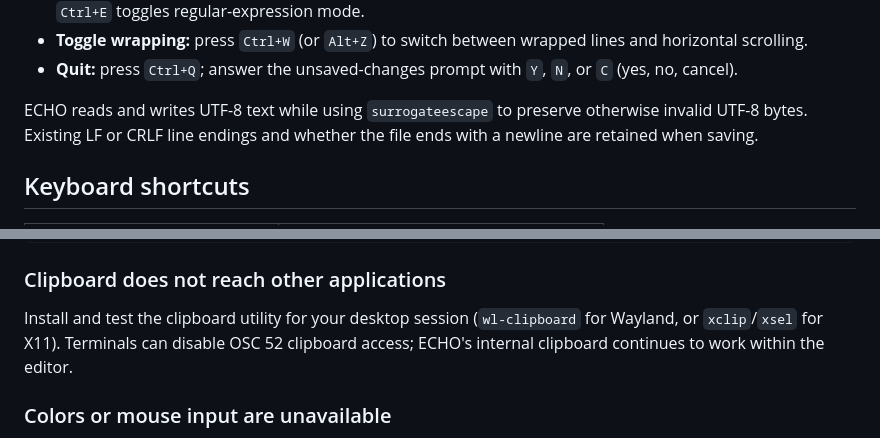
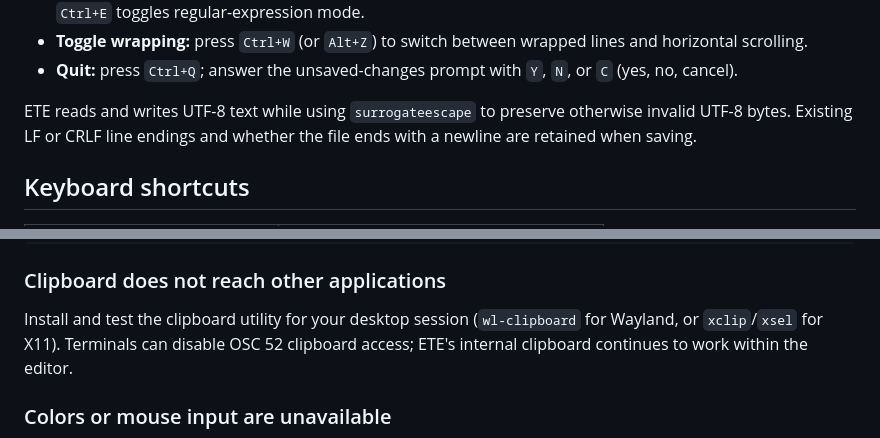
Before and after one commit to ShadyDevelopment/ECHO-Text-Editor, a Markdown page: README.md, 2 parts joined by grey strips. Rendered like a GitHub page.

```diff
--- a/README.md
+++ b/README.md
@@ -185,7 +187,7 @@ discard, or cancel.
 - **Quit:** press `Ctrl+Q`; answer the unsaved-changes prompt with `Y`, `N`, or
   `C` (yes, no, cancel).
 
-ECHO reads and writes UTF-8 text while using `surrogateescape` to preserve
+ETE reads and writes UTF-8 text while using `surrogateescape` to preserve
 otherwise invalid UTF-8 bytes. Existing LF or CRLF line endings and whether the
 file ends with a newline are retained when saving.
 
@@ -321,7 +323,7 @@ You can also run the installed file by its full path:
 
 Install and test the clipboard utility for your desktop session (`wl-clipboard`
 for Wayland, or `xclip`/`xsel` for X11). Terminals can disable OSC 52 clipboard
-access; ECHO's internal clipboard continues to work within the editor.
+access; ETE's internal clipboard continues to work within the editor.
 
 ### Colors or mouse input are unavailable
 
```
Also changed, not shown: other parts of README.md (+18 -16 lines).
